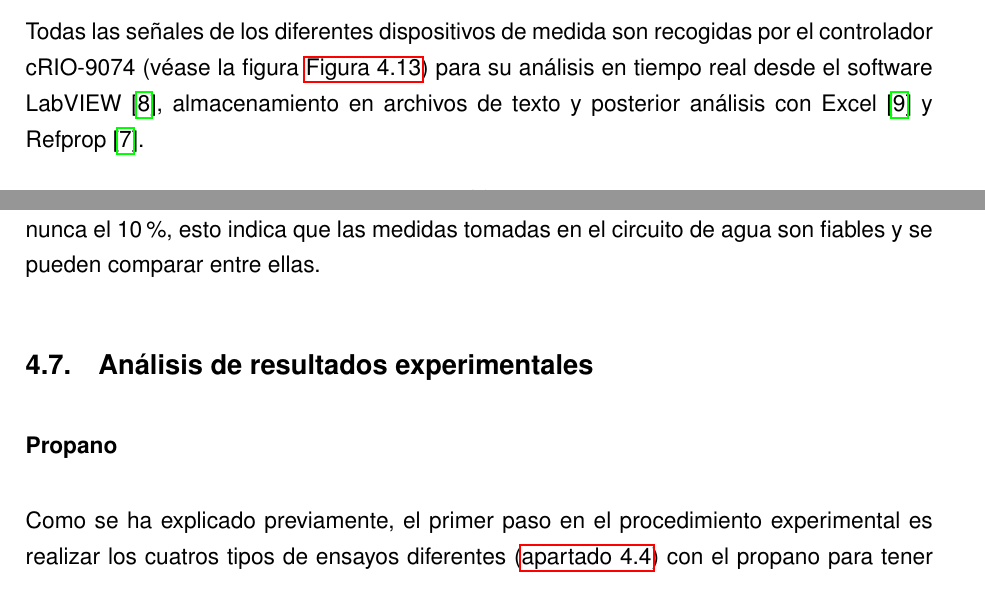
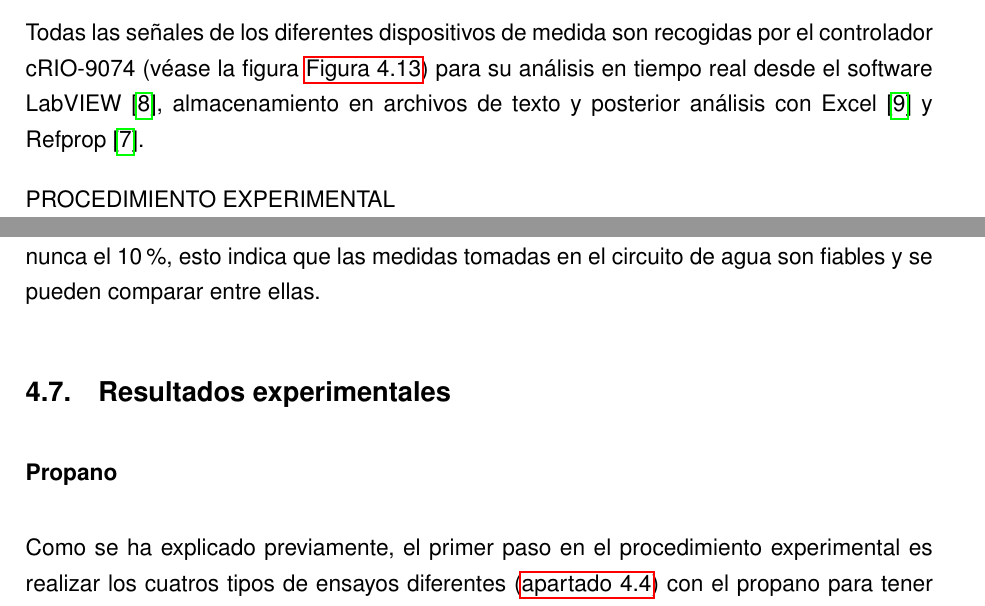
Before and after one commit to muarckbucks/Trabajo-final-de-grado, a LaTeX document (main.tex, which reads capitulos/4_experimental.tex): two parts of pages 30 and 35 of 48, joined at a grey line, cut so that both start at the same text. Compiled offline with pdfLaTeX.

Commit message:
comentarios grandes

```diff
--- a/capitulos/4_experimental.tex
+++ b/capitulos/4_experimental.tex
@@ -214,10 +225,10 @@ Todas las señales de los diferentes dispositivos de medida son recogidas por el
     \label{fig:rio}
 \end{figure}
 
+% ===============================================
+PROCEDIMIENTO EXPERIMENTAL
+% ===============================================
 
-
-
-% Procedimiento experimental
 \subsection{Procedimiento experimental}
 
 \subsubsection{Condiciones de ensayo}
@@ -331,8 +345,11 @@ Para depender exclusivamente del agua es necesario comprobar que la potencia med
 
 Como se muestra en la anterior figura, la diferencia entre las potencias térmicas no supera nunca el 10\%, esto indica que las medidas tomadas en el circuito de agua son fiables y se pueden comparar entre ellas.
 
-% Análisis de resultados experimentales
-\subsection{Análisis de resultados experimentales}
+% ===============================================
+% RESULTADOS EXPERIMENTALES
+% ===============================================
+
+\subsection{Resultados experimentales}
 
 \subsubsection{Propano}
 Como se ha explicado previamente, el primer paso en el procedimiento experimental es realizar los cuatros tipos de ensayos diferentes (\cref{subsec:cond_ensayos}) con el propano para tener los valores de referencia.
```
Also changed, not shown: capitulos/2_introduccion.tex (+23 -6 lines), capitulos/3_screening.tex (+27 -3 lines), capitulos/4_experimental.tex (18 more changed lines).
